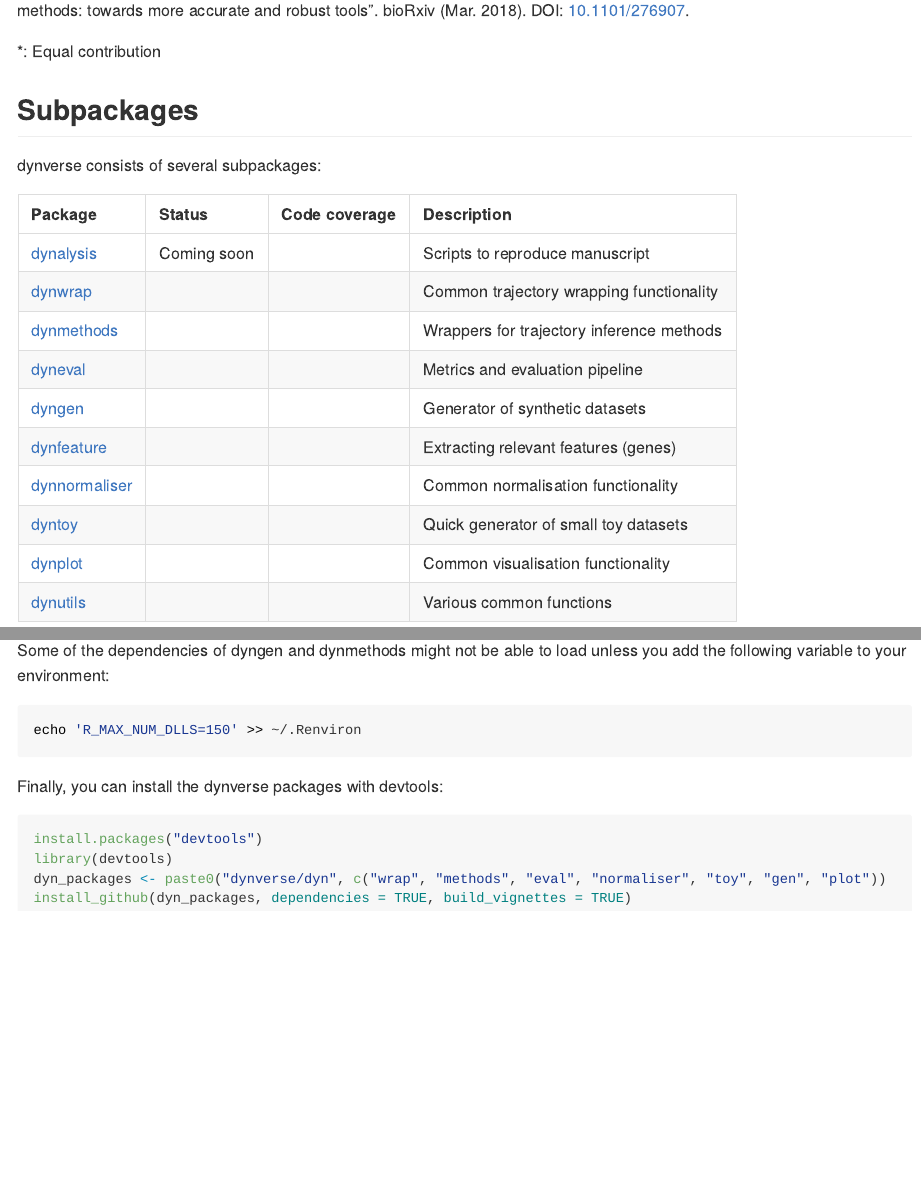
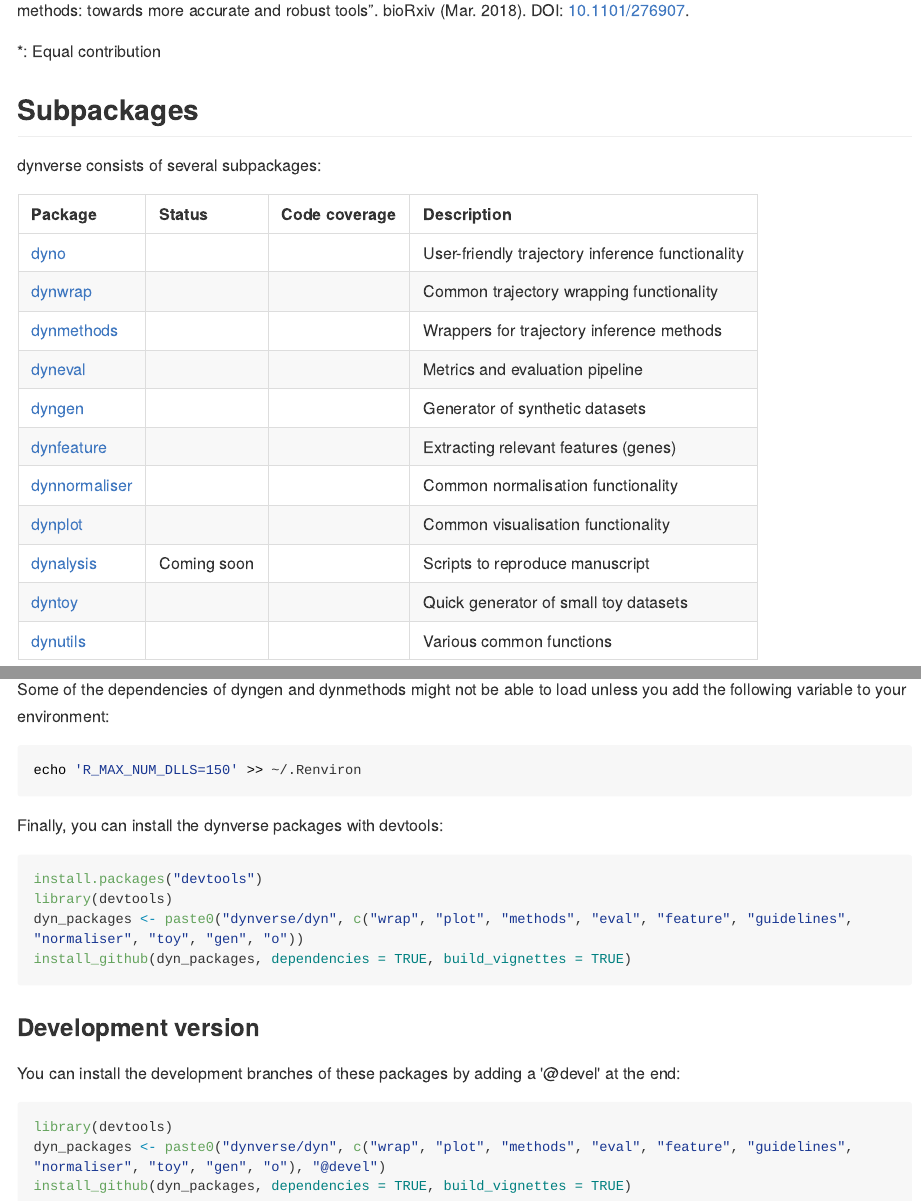
Before and after one commit to dynverse/dynverse, an R Markdown document (README.Rmd): the page in a window 1100 px wide, from 200 px down, and a second part further down, joined at a grey line. The pictures show the output file README.md that the author committed with the source, drawn offline in the style of GitHub; long lines of code are wrapped; badge pictures from the web are left out.

Commit message:
updaste readme

````diff
--- a/README.Rmd
+++ b/README.Rmd
@@ -20,15 +20,16 @@ dynverse consists of several subpackages:
 library(tidyverse)
 df <- tribble(
   ~Repo, ~Description,
-  "dynalysis", "Scripts to reproduce manuscript",
+  "dyno", "User-friendly trajectory inference functionality",
   "dynwrap", "Common trajectory wrapping functionality",
   "dynmethods", "Wrappers for trajectory inference methods",
   "dyneval", "Metrics and evaluation pipeline",
   "dyngen", "Generator of synthetic datasets",
   "dynfeature", "Extracting relevant features (genes)",
   "dynnormaliser", "Common normalisation functionality",
+  "dynplot", "Common visualisation functionality",
+  "dynalysis", "Scripts to reproduce manuscript",
   "dyntoy", "Quick generator of small toy datasets",
-  "dynplot", "Common visualisation functionality",
   "dynutils", "Various common functions"
 ) %>%
   mutate(
@@ -121,6 +122,15 @@ Finally, you can install the dynverse packages with devtools:
 ```{r, eval = FALSE}
 install.packages("devtools")
 library(devtools)
-dyn_packages <- paste0("dynverse/dyn", c("wrap", "methods", "eval", "normaliser", "toy", "gen", "plot"))
+dyn_packages <- paste0("dynverse/dyn", c("wrap", "plot", "methods", "eval", "feature", "guidelines", "normaliser", "toy", "gen", "o"))
 install_github(dyn_packages, dependencies = TRUE, build_vignettes = TRUE)
 ```
+
+### Development version
+
+You can install the development branches of these packages by adding a '@devel' at the end:
+```{r, eval = FALSE}
+library(devtools)
+dyn_packages <- paste0("dynverse/dyn", c("wrap", "plot", "methods", "eval", "feature", "guidelines", "normaliser", "toy", "gen", "o"), "@devel")
+install_github(dyn_packages, dependencies = TRUE, build_vignettes = TRUE)
+```
````
Also changed, not shown: README.md.
